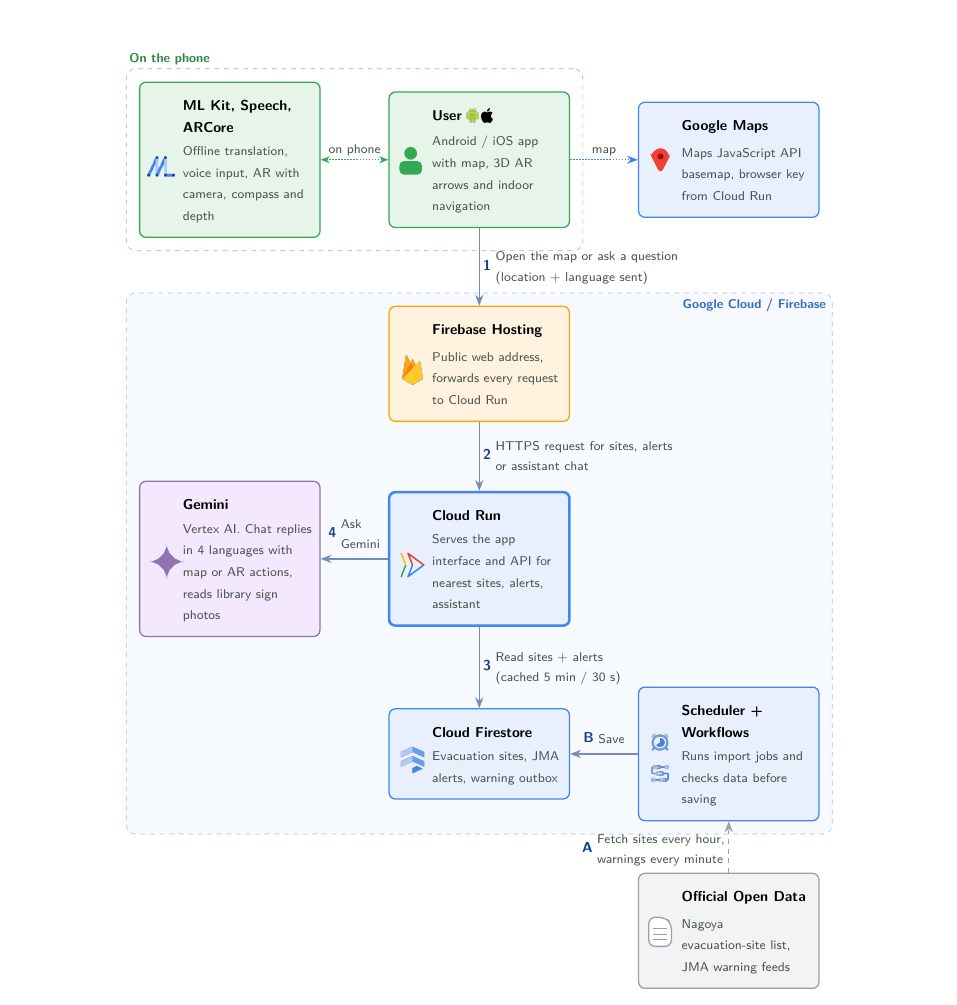
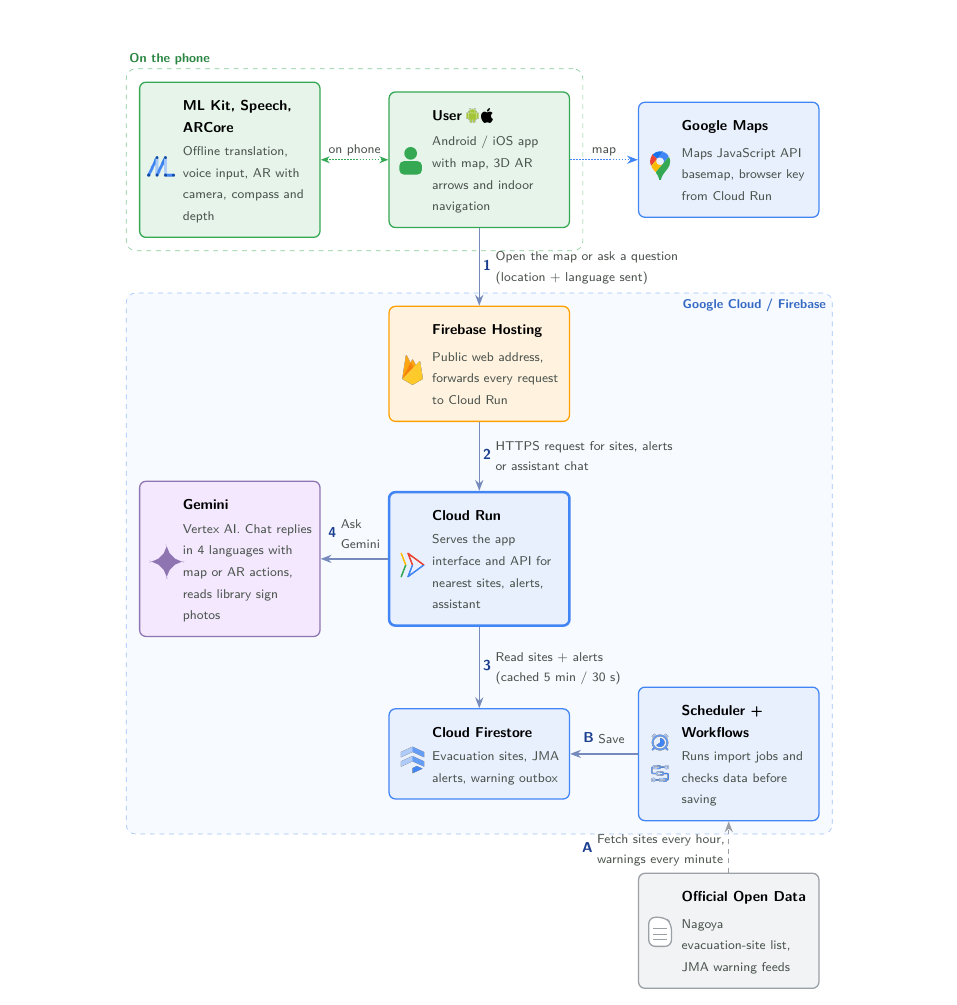
Before and after one commit to Devfest-Hackathon-2026/df-2026-t113, a LaTeX document (submission/contour_submission.tex): part of page 4 of 7, cut so that both start at the same text. Compiled offline with pdfLaTeX.

Commit message:
Submission: use the Google Maps logo in the architecture diagram

```diff
--- a/submission/contour_submission.tex
+++ b/submission/contour_submission.tex
@@ -103,6 +103,17 @@
   \fill[mapsDot] (0,0.40) circle (0.068);}}
 \definecolor{mapsRed}{HTML}{EA4335}
 \definecolor{mapsDot}{HTML}{A50E0E}
+% Google Maps icon (2020), paths from Wikimedia Commons "Google_Maps_icon_(2020).svg"
+\definecolor{mapsBlueD}{HTML}{1A73E8}\definecolor{mapsBlue}{HTML}{4285F4}
+\definecolor{mapsYellow}{HTML}{FBBC04}\definecolor{mapsGreen}{HTML}{34A853}
+% drawn at natural size (TikZ's svg parser mis-scales relative segments), then flipped and shrunk as a box
+\newcommand{\mapslogo}{\raisebox{-0.5\height}{\scalebox{0.135}{\mapslogoraw}}}
+\newcommand{\mapslogoraw}{\tikz[yscale=-1]{%
+  \fill[mapsBlueD] svg {M60.2 2.2C55.8.8 51 0 46.1 0 32 0 19.3 6.4 10.8 16.5l21.8 18.3L60.2 2.2z};
+  \fill[mapsRed] svg {M10.8 16.5C4.1 24.5 0 34.9 0 46.1c0 8.7 1.7 15.7 4.6 22l28-33.3-21.8-18.3z};
+  \fill[mapsBlue] svg {M46.2 28.5c9.8 0 17.7 7.9 17.7 17.7 0 4.3-1.6 8.3-4.2 11.4 0 0 13.9-16.6 27.5-32.7-5.6-10.8-15.3-19-27-22.7L32.6 34.8c3.3-3.8 8.1-6.3 13.6-6.3};
+  \fill[mapsYellow] svg {M46.2 63.8c-9.8 0-17.7-7.9-17.7-17.7 0-4.3 1.5-8.3 4.1-11.3l-28 33.3c4.8 10.6 12.8 19.2 21 29.9l34.1-40.5c-3.3 3.9-8.1 6.3-13.5 6.3};
+  \fill[mapsGreen] svg {M59.1 109.2c15.4-24.1 33.3-35 33.3-63 0-7.7-1.9-14.9-5.2-21.3L25.6 98c2.6 3.4 5.3 7.3 7.9 11.3 9.4 14.5 6.8 23.1 12.8 23.1s3.4-8.7 12.8-23.2};}}
 \newcommand{\png}[1]{\raisebox{-0.5\height}{\includegraphics[width=0.68cm]{#1}}}
 
 % Box content: icon on the left, title + subtitle on the right
@@ -287,7 +298,7 @@
 \node[phone] (device) at (-5.5,0)
   {\svc{\mlkitlogo}{ML Kit, Speech, ARCore}{Offline translation, voice input, AR with camera, compass and depth}};
 \node[gcp] (maps) at (5.5,0)
-  {\svc{\pinicon}{Google Maps}{Maps JavaScript API basemap, browser key from Cloud Run}};
+  {\svc{\mapslogo}{Google Maps}{Maps JavaScript API basemap, browser key from Cloud Run}};
 
 \node[fb]    (host)   at (0,-4.5)
   {\svc{\firebaselogo}{Firebase Hosting}{Public web address, forwards every request to Cloud Run}};
```
Also changed, not shown: submission/contour_submission.pdf.
